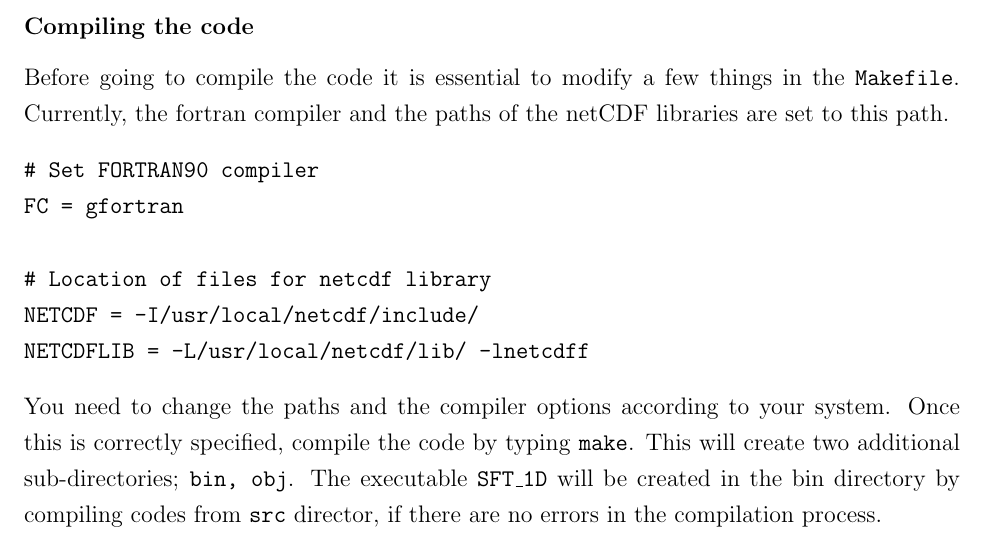
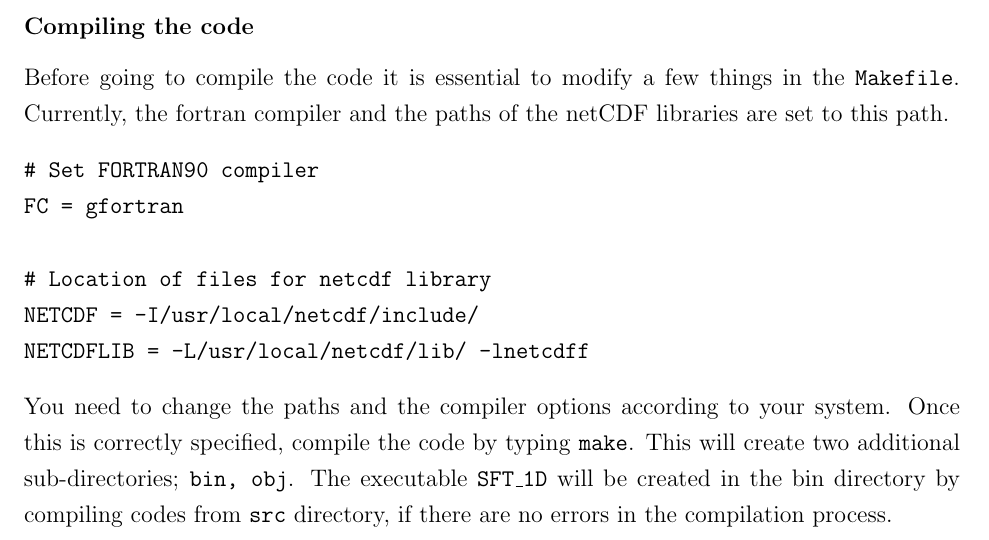
Before and after one commit to sr-dash/SFT-1D, a LaTeX book (doc/SFT1D.tex, which reads doc/SFT_introduction.tex): part of page 8 of 17, cut so that both start at the same text. Compiled offline with pdfLaTeX.

Commit message:
Modified the documenttaion files.

```diff
--- a/doc/SFT_introduction.tex
+++ b/doc/SFT_introduction.tex
@@ -90,7 +90,7 @@ FC = gfortran
 NETCDF = -I/usr/local/netcdf/include/
 NETCDFLIB = -L/usr/local/netcdf/lib/ -lnetcdff
 \end{verbatim}
-You need to change the paths and the compiler options according to your system. Once this is correctly specified, compile the code by typing \texttt{make}. This will create two additional sub-directories; \texttt{bin, obj}. The executable \texttt{SFT\_1D} will be created in the bin directory by compiling codes from \texttt{src} director, if there are no errors in the compilation process.
+You need to change the paths and the compiler options according to your system. Once this is correctly specified, compile the code by typing \texttt{make}. This will create two additional sub-directories; \texttt{bin, obj}. The executable \texttt{SFT\_1D} will be created in the bin directory by compiling codes from \texttt{src} directory, if there are no errors in the compilation process.
 
 \subsubsection{Running the code}
 Surface flux transport model requires two major input from the user. First being the meridional flow profile and magnetic diffusivity ($\eta$). And the second being the source functions i.e., bipole properties which are added to the evolution at the time when they appear on the solar photosphere.
```
